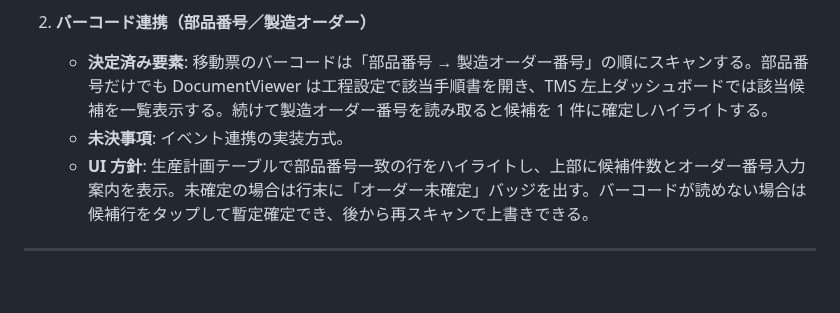
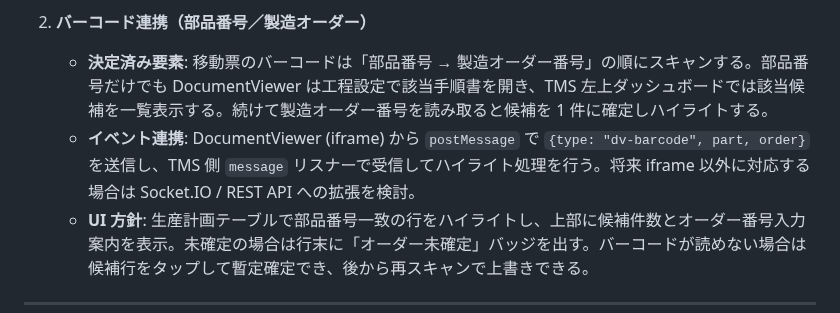
Before and after one commit to denkoushi/tool-management-system02, a Markdown page: RUNBOOK.md, the part around the change. Rendered like a GitHub page; blank space fills up the shorter version.

Commit message:
Set postMessage as barcode event channel

```diff
--- a/RUNBOOK.md
+++ b/RUNBOOK.md
@@ -336,7 +336,7 @@ USB メモリ経由で生産計画と標準工数の CSV を配布し、左上
 
 2. **バーコード連携（部品番号／製造オーダー）**
    - **決定済み要素**: 移動票のバーコードは「部品番号 → 製造オーダー番号」の順にスキャンする。部品番号だけでも DocumentViewer は工程設定で該当手順書を開き、TMS 左上ダッシュボードでは該当候補を一覧表示する。続けて製造オーダー番号を読み取ると候補を 1 件に確定しハイライトする。
-   - **未決事項**: イベント連携の実装方式。
+   - **イベント連携**: DocumentViewer (iframe) から `postMessage` で `{type: "dv-barcode", part, order}` を送信し、TMS 側 `message` リスナーで受信してハイライト処理を行う。将来 iframe 以外に対応する場合は Socket.IO / REST API への拡張を検討。
    - **UI 方針**: 生産計画テーブルで部品番号一致の行をハイライトし、上部に候補件数とオーダー番号入力案内を表示。未確定の場合は行末に「オーダー未確定」バッジを出す。バーコードが読めない場合は候補行をタップして暫定確定でき、後から再スキャンで上書きできる。
 
 ---
```
